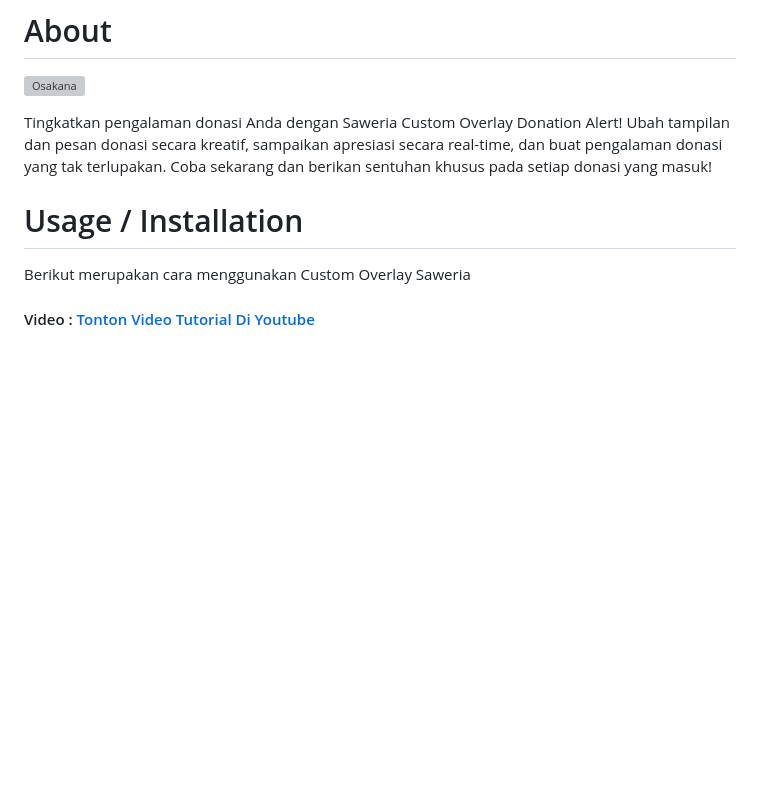
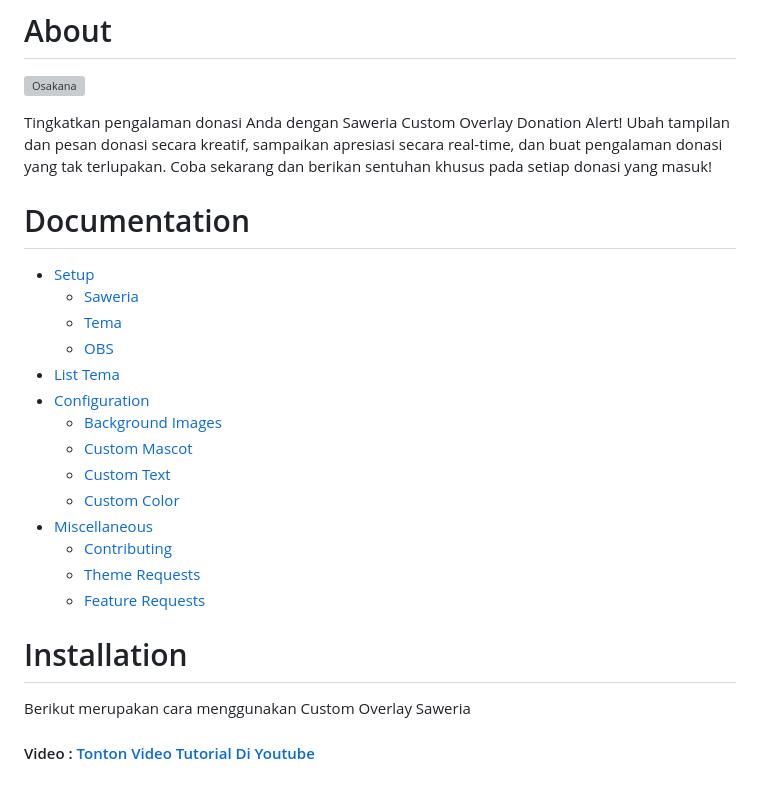
Before and after one commit to AvuxDemons/SaweriaOverlay, a Markdown page: readme.md, the part around the change printed below. Rendered like a GitHub page; blank space fills up the shorter version; grey boxes are pictures that could not be loaded.

```diff
--- a/readme.md
+++ b/readme.md
@@ -4,8 +4,23 @@
 
 Tingkatkan pengalaman donasi Anda dengan Saweria Custom Overlay Donation Alert! Ubah tampilan dan pesan donasi secara kreatif, sampaikan apresiasi secara real-time, dan buat pengalaman donasi yang tak terlupakan. Coba sekarang dan berikan sentuhan khusus pada setiap donasi yang masuk!
 
+# Documentation
+* [Setup](#installation)
+    - [Saweria](#saweria)
+    - [Tema](#tema)
+    - [OBS](#setup-obs--wajib)
+* [List Tema](#theme-preview)
+* [Configuration](#configuration)
+    - [Background Images](#background-images)
+    - [Custom Mascot](#custom-mascot)
+    - [Custom Text](#custom-text)
+    - [Custom Color](#custom-color)
+* [Miscellaneous](#miscellaneous)
+    - [Contributing](#contributing)
+    - [Theme Requests](#theme-requests)
+    - [Feature Requests](#contributions)
 
-# Usage / Installation
+# Installation
 
 Berikut merupakan cara menggunakan Custom Overlay Saweria
 #### Video : [Tonton Video Tutorial Di Youtube](https://youtu.be/I2QZUQXBTsE)
```
Also changed, not shown: other parts of readme.md (+49 -16 lines).
